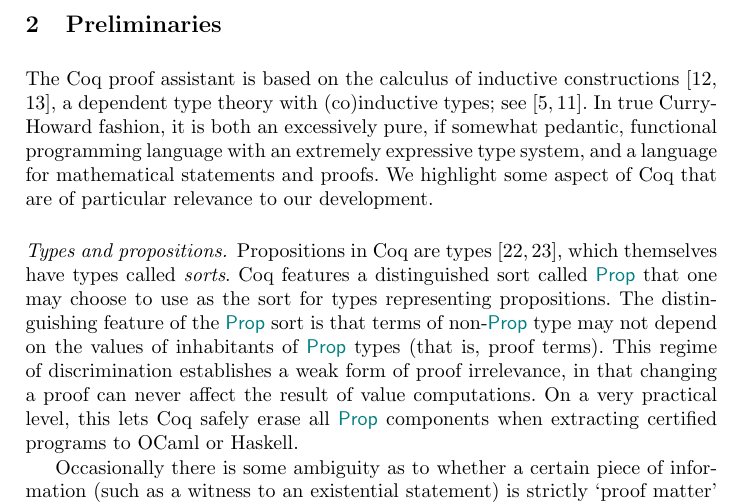
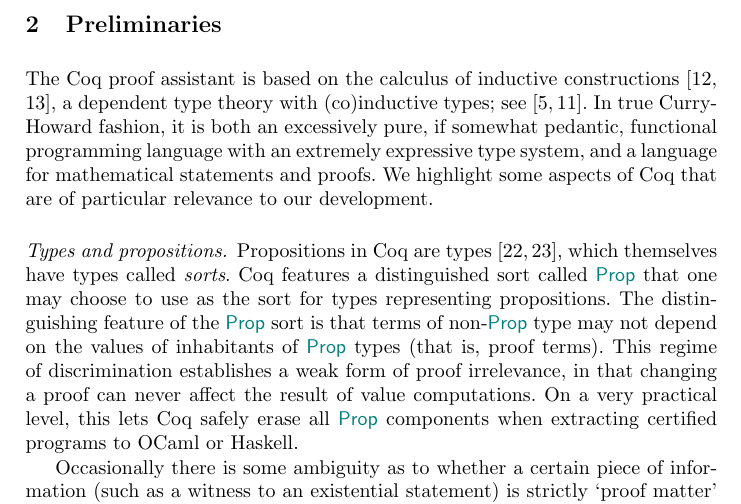
Before and after one commit to coq-community/math-classes, a LaTeX paper (papers/mscs/mscs.tex): part of page 3 of 30, cut so that both start at the same text. Compiled offline with pdfLaTeX.

Commit message:
typo: aspect -> aspects

```diff
--- a/papers/mscs/mscs.tex
+++ b/papers/mscs/mscs.tex
@@ -99,7 +99,7 @@
 \label{preliminaries}
 
 The Coq proof assistant is based on the calculus of inductive
-constructions~\cite{CoquandHuet,CoquandPaulin}, a dependent type theory with (co)inductive types; see~\cite{BC04,Coq}. In true Curry-Howard fashion, it is both an excessively pure, if somewhat pedantic, functional programming language with an extremely expressive type system, and a language for mathematical statements and proofs. We highlight some aspect of Coq that are of particular relevance to our development.
+constructions~\cite{CoquandHuet,CoquandPaulin}, a dependent type theory with (co)inductive types; see~\cite{BC04,Coq}. In true Curry-Howard fashion, it is both an excessively pure, if somewhat pedantic, functional programming language with an extremely expressive type system, and a language for mathematical statements and proofs. We highlight some aspects of Coq that are of particular relevance to our development.
 
 \paragraph{Types and propositions.}
 
```
